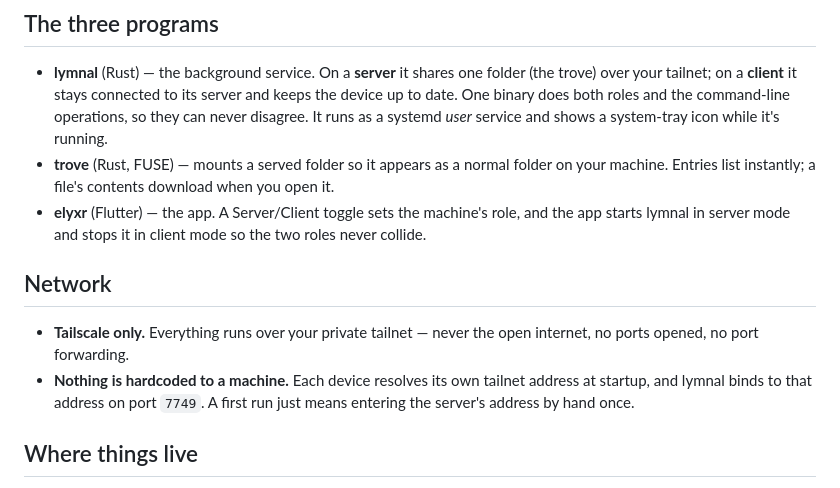
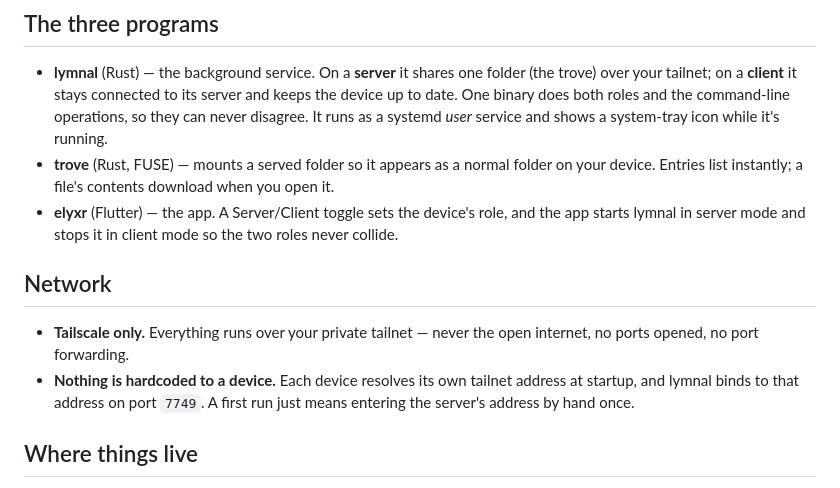
Before and after one commit to ryanj97g/elyxr, a Markdown page: SPECS.md, the part around the change. Rendered like a GitHub page.

```diff
--- a/SPECS.md
+++ b/SPECS.md
@@ -11,9 +11,9 @@ Everything you need to *use* elyxr is in the [README](README.md). This is the
   command-line operations, so they can never disagree. It runs as a systemd
   *user* service and shows a system-tray icon while it's running.
 - **trove** (Rust, FUSE) — mounts a served folder so it appears as a normal
-  folder on your machine. Entries list instantly; a file's contents download
+  folder on your device. Entries list instantly; a file's contents download
   when you open it.
-- **elyxr** (Flutter) — the app. A Server/Client toggle sets the machine's role,
+- **elyxr** (Flutter) — the app. A Server/Client toggle sets the device's role,
   and the app starts lymnal in server mode and stops it in client mode so the
   two roles never collide.
 
@@ -21,7 +21,7 @@ Everything you need to *use* elyxr is in the [README](README.md). This is the
 
 - **Tailscale only.** Everything runs over your private tailnet — never the open
   internet, no ports opened, no port forwarding.
-- **Nothing is hardcoded to a machine.** Each device resolves its own tailnet
+- **Nothing is hardcoded to a device.** Each device resolves its own tailnet
   address at startup, and lymnal binds to that address on port `7749`. A first
   run just means entering the server's address by hand once.
 
```
Also changed, not shown: README.md (+12 -7 lines).
